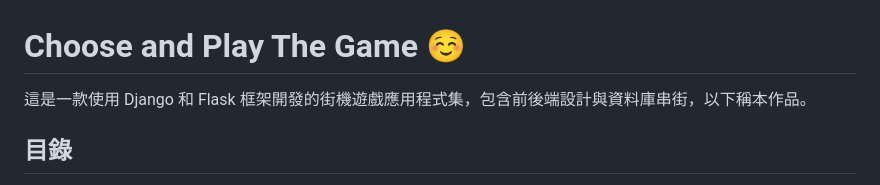
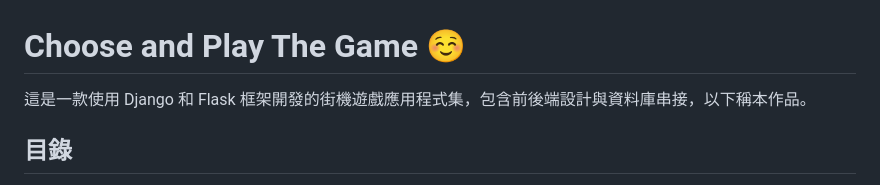
Before and after one commit to Poyu-Tu/ChooseAndPlayTheGame, a Markdown page: README.md, the part around the change. GitHub-like rendering.

```diff
--- a/README.md
+++ b/README.md
@@ -1,6 +1,6 @@
 # Choose and Play The Game ☺️
 
-這是一款使用 Django 和 Flask 框架開發的街機遊戲應用程式集，包含前後端設計與資料庫串街，以下稱本作品。
+這是一款使用 Django 和 Flask 框架開發的街機遊戲應用程式集，包含前後端設計與資料庫串接，以下稱本作品。
 
 ## 目錄
 
```
